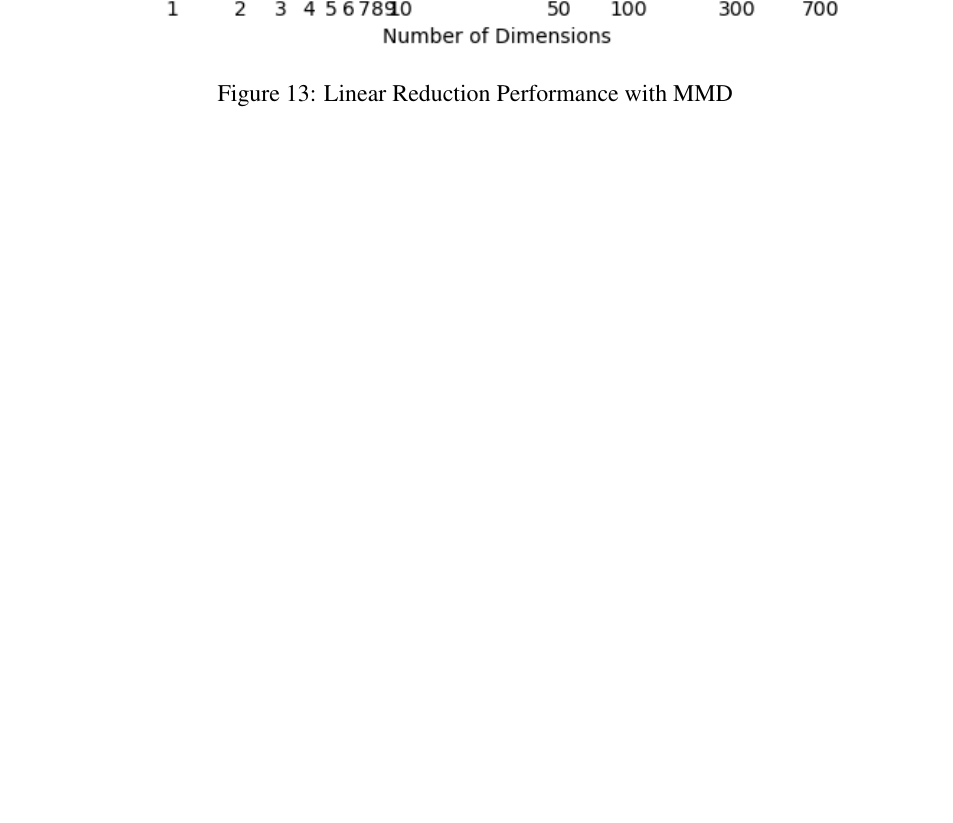
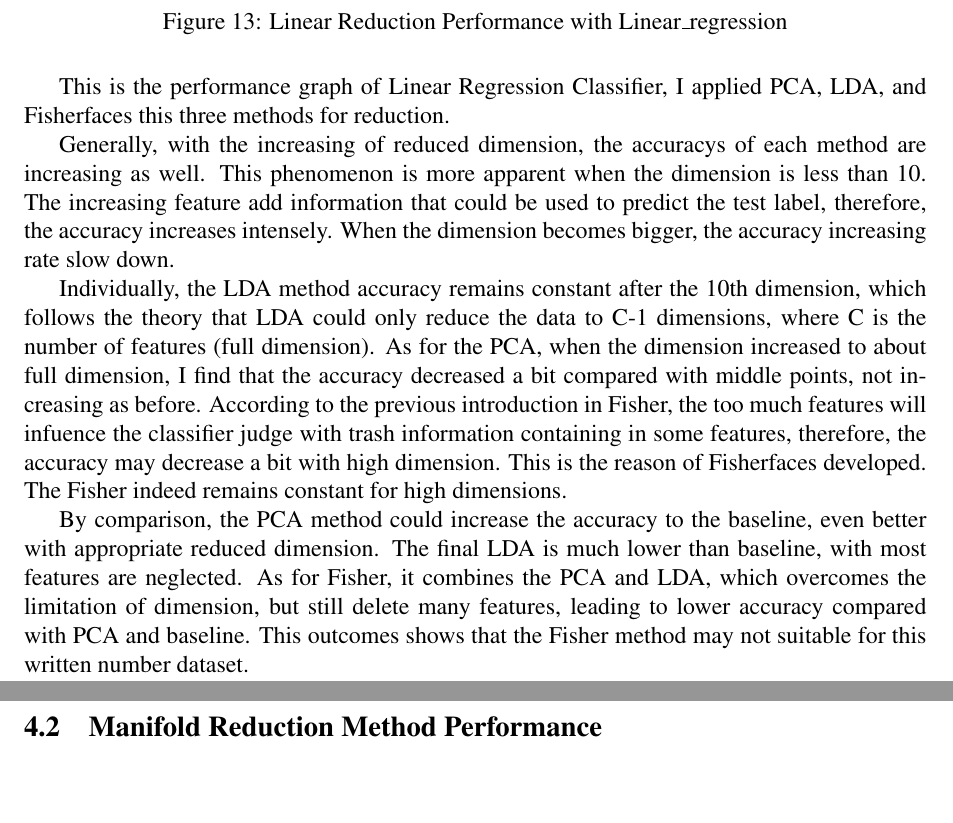
Before and after one commit to yzmyyds/NTU_EE6222, a LaTeX problem sheet (Assignments/Assignment_1/Report/YANZIMING_G2507084J.tex): part of page 15 of 20 before the commit and two parts of pages 15 and 16 of 19 after it, the two joined at a grey line, cut so that both start at the same text, the shorter picture padded with empty space. The pictures show the PDF file Assignments/Assignment_1/Report/YANZIMING_G2507084J.pdf that the author committed with the source.

Commit message:
Finish linear method result

```diff
--- a/Assignments/Assignment_1/Report/YANZIMING_G2507084J.tex
+++ b/Assignments/Assignment_1/Report/YANZIMING_G2507084J.tex
@@ -483,28 +491,40 @@ The experimental results and visual comparisons will be discussed in the followi
 \begin{figure}[H]
     \centering
-    \includegraphics{Images/MMD_accuracy.png}
+    \includegraphics[width=0.8\textwidth]{Images/LogisticRegression_accuracy.png}
+    \caption{Linear Reduction Performance with Linear\_regression}
+\end{figure}
+
+This is the performance graph of Linear Regression Classifier, I applied PCA, LDA, and Fisherfaces this three methods for reduction.
+
+Generally, with the increasing of reduced dimension, the accuracys of each method are increasing as well. This phenomenon is more apparent when the dimension is less than 10. The increasing feature add information that could be used to predict the test label, therefore, the accuracy increases intensely. When the dimension becomes bigger, the accuracy increasing rate slow down.
+
+Individually, the LDA method accuracy remains constant after the 10th dimension, which follows the theory that LDA could only reduce the data to C-1 dimensions, where C is the number of features (full dimension). As for the PCA, when the dimension increased to about full dimension, I find that the accuracy decreased a bit compared with middle points, not increasing as before.
+According to the previous introduction in Fisher, the too much features will infuence the classifier judge with trash information containing in some features, therefore, the accuracy may decrease a bit with high dimension. This is the reason of Fisherfaces developed. The Fisher indeed remains constant for high dimensions.
+
+By comparison, the PCA method could increase the accuracy to the baseline, even better with appropriate reduced dimension. The final LDA is much lower than baseline, with most features are neglected. As for Fisher, it combines the PCA and LDA, which overcomes the limitation of dimension, but still delete many features, leading to lower accuracy compared with PCA and baseline.
+This outcomes shows that the Fisher method may not suitable for this written number dataset.
+\subsection{Manifold Reduction Method Performance}
+\begin{figure}[H]
+    \centering
+    \includegraphics[width=0.8\textwidth]{Images/manifold_methods_accuracy.png}
+    \caption{Manifold Reduction Performance with Linear\_regression}
+\end{figure}
+
+
+\subsection{Other Classifiers}
+\begin{figure}[H]
+    \centering
+    \includegraphics[width=0.8\textwidth]{Images/MMD_accuracy.png}
     \caption{Linear Reduction Performance with MMD}
     \label{fig:p_mmd}
 \end{figure}
 
-\begin{figure}[H]
-    \centering
-    \includegraphics{Images/kNN_accuracy.png}
-    \caption{Linear Reduction Performance with KNN}
-\end{figure}
 
 \begin{figure}[H]
     \centering
-    \includegraphics{Images/LogisticRegression_accuracy.png}
-    \caption{Linear Reduction Performance with Linear\_regression}
+    \includegraphics[width=0.8\textwidth]{Images/kNN_accuracy.png}
+    \caption{Linear Reduction Performance with KNN}
 \end{figure}
-
-\begin{figure}[H]
-    \centering
-    \includegraphics{Images/manifold_methods_accuracy.png}
-    \caption{Manifold Reduction Performance with Linear\_regression}
-\end{figure}
-
 \section{Conclusion}
 
 
```
Also changed, not shown: Assignments/Assignment_1/Report/YANZIMING_G2507084J.pdf, Assignments/Assignment_1/Report/YANZIMING_G2507084J.tex (8 more changed lines).
